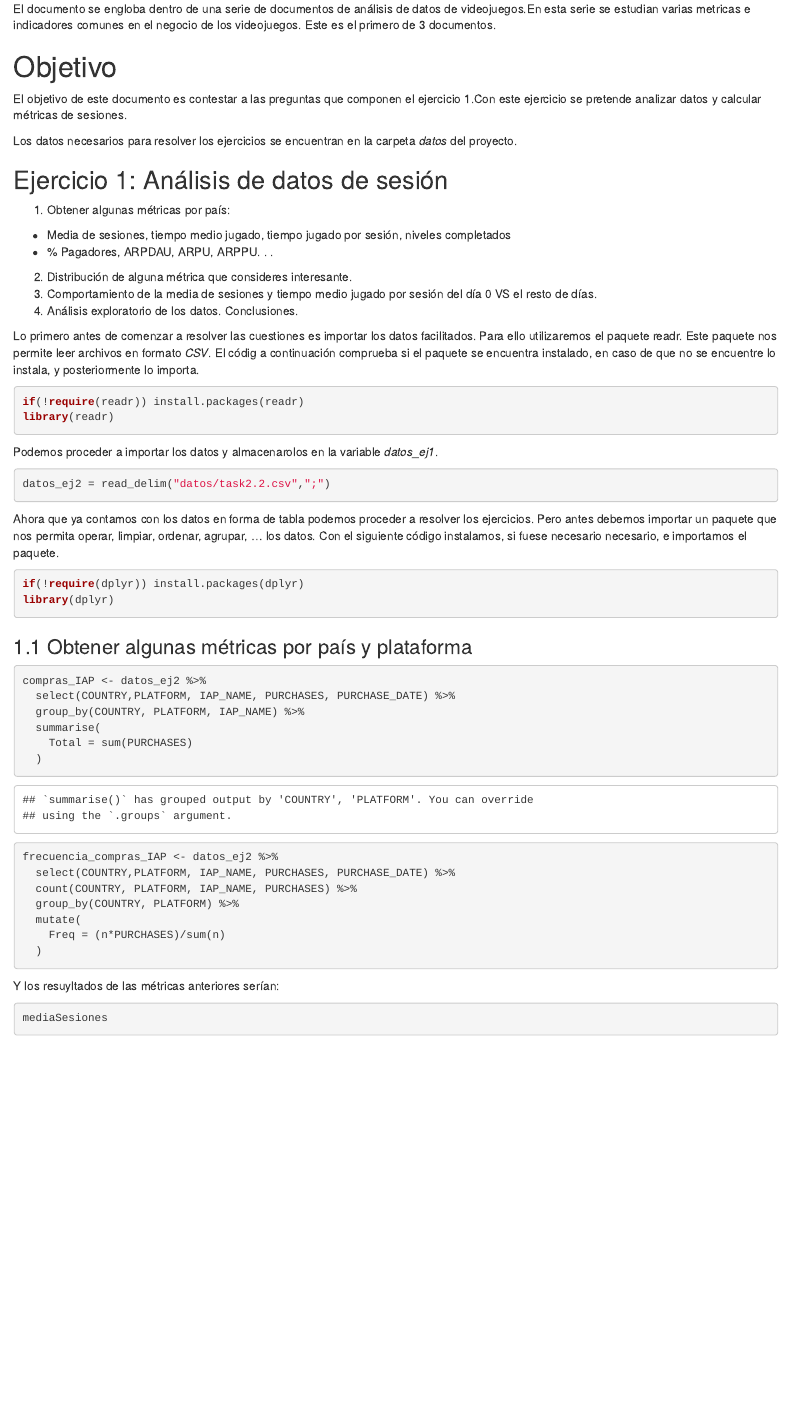
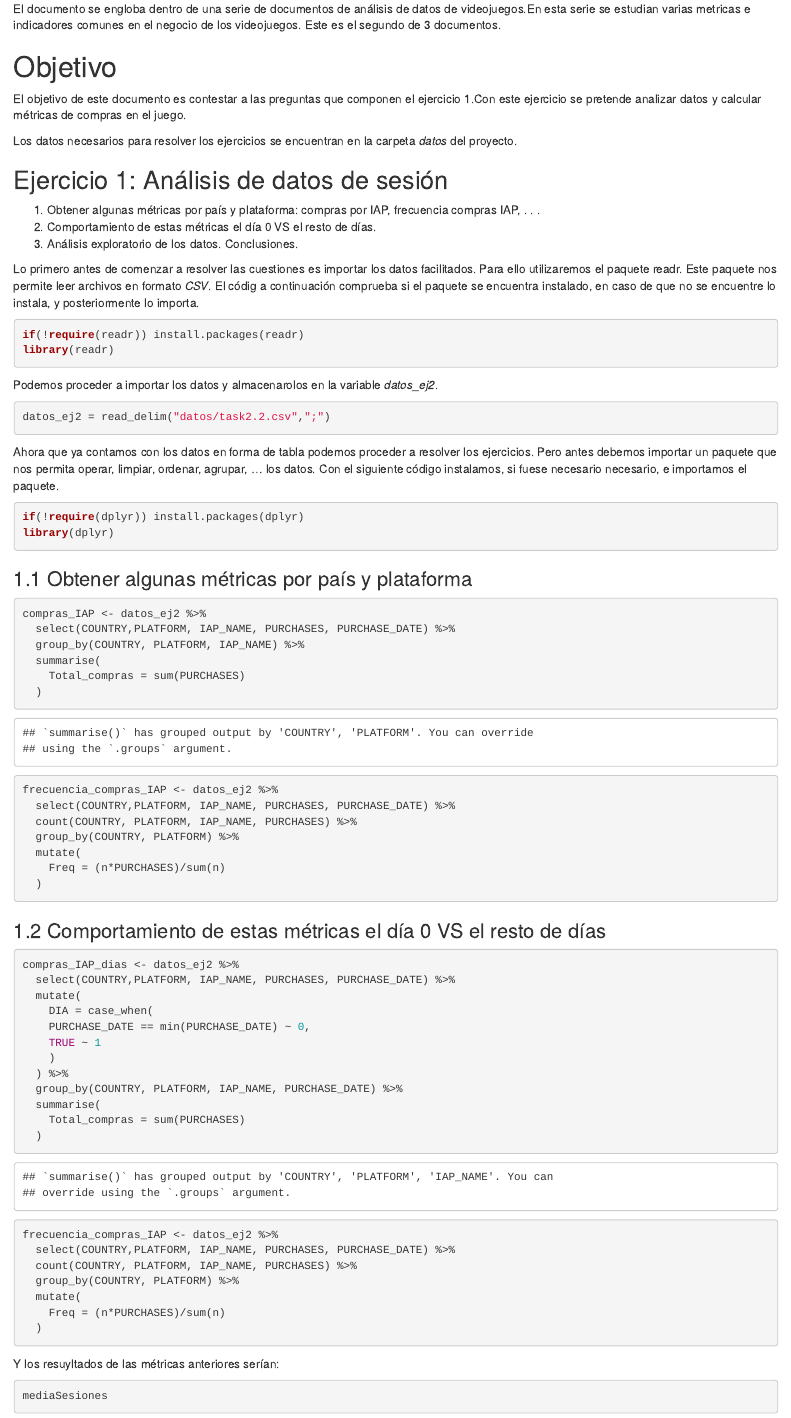
Before and after one commit to david-dlta/analisisDatosVideojuego2, an R Markdown document (analisisDatosVideojuegos.Rmd): the page in a window 1100 px wide, from 190 px down. Rendered offline with R 4.5, knitr and Pandoc, with nearby package versions; some code elsewhere in the file could not run offline.

Commit message:
Modificado enunciado ejercicio y comenzado ejercicio 2

````diff
--- a/analisisDatosVideojuegos.Rmd
+++ b/analisisDatosVideojuegos.Rmd
@@ -11,23 +11,21 @@ knitr::opts_chunk$set(echo = TRUE)
 
 # Introducción
 
-El documento se engloba dentro de una serie de documentos de análisis de datos de videojuegos.En esta serie se estudian varias metricas e indicadores comunes en el negocio de los videojuegos. Este es el primero de 3 documentos.
+El documento se engloba dentro de una serie de documentos de análisis de datos de videojuegos.En esta serie se estudian varias metricas e indicadores comunes en el negocio de los videojuegos. Este es el segundo de 3 documentos.
 
 
 # Objetivo
 
-El objetivo de este documento es contestar a las preguntas que componen el ejercicio 1.Con este ejercicio se pretende analizar datos y calcular métricas de sesiones.
+El objetivo de este documento es contestar a las preguntas que componen el ejercicio 1.Con este ejercicio se pretende analizar datos y calcular métricas de compras en el juego.
 
 Los datos necesarios para resolver los ejercicios se encuentran en la carpeta _datos_ del proyecto.
 
 ## Ejercicio 1: Análisis de datos de sesión
 
-1.  Obtener algunas métricas por país:
-  + Media de sesiones, tiempo medio jugado, tiempo jugado por sesión, niveles completados
-  + % Pagadores, ARPDAU, ARPU, ARPPU. . .
-2. Distribución de alguna métrica que consideres interesante.
-3. Comportamiento de la media de sesiones y tiempo medio jugado por sesión del día 0 VS el resto de días.
-4. Análisis exploratorio de los datos. Conclusiones.
+1. Obtener algunas métricas por país y plataforma: compras por IAP, frecuencia compras IAP, . . .
+2. Comportamiento de estas métricas el día 0 VS el resto de días.
+3. Análisis exploratorio de los datos. Conclusiones.
+
 
 Lo primero antes de comenzar a resolver las cuestiones es importar los datos facilitados. Para ello utilizaremos el paquete readr. Este paquete nos permite leer archivos en formato _CSV_. El códig a continuación comprueba si el paquete se encuentra instalado, en caso de que no se encuentre lo instala, y posteriormente lo importa.
 
@@ -36,7 +34,7 @@ if(!require(readr)) install.packages(readr)
 library(readr)
 ```
 
-Podemos proceder a importar los datos y almacenarolos en la variable _datos_ej1_.
+Podemos proceder a importar los datos y almacenarolos en la variable _datos_ej2_.
 
 ```{r, message=FALSE}
 datos_ej2 = read_delim("datos/task2.2.csv",";")
@@ -57,7 +55,7 @@ compras_IAP <- datos_ej2 %>%
   select(COUNTRY,PLATFORM, IAP_NAME, PURCHASES, PURCHASE_DATE) %>%
   group_by(COUNTRY, PLATFORM, IAP_NAME) %>%
   summarise(
-    Total = sum(PURCHASES)
+    Total_compras = sum(PURCHASES)
   )
 
 frecuencia_compras_IAP <- datos_ej2 %>%
@@ -68,6 +66,32 @@ frecuencia_compras_IAP <- datos_ej2 %>%
     Freq = (n*PURCHASES)/sum(n)
   )
 ```
+
+### 1.2 Comportamiento de estas métricas el día 0 VS el resto de días
+
+```{r}
+compras_IAP_dias <- datos_ej2 %>%
+  select(COUNTRY,PLATFORM, IAP_NAME, PURCHASES, PURCHASE_DATE) %>%
+  mutate(
+    DIA = case_when(
+    PURCHASE_DATE == min(PURCHASE_DATE) ~ 0,
+    TRUE ~ 1
+    )
+  ) %>%
+  group_by(COUNTRY, PLATFORM, IAP_NAME, PURCHASE_DATE) %>%
+  summarise(
+    Total_compras = sum(PURCHASES)
+  )
+
+frecuencia_compras_IAP <- datos_ej2 %>%
+  select(COUNTRY,PLATFORM, IAP_NAME, PURCHASES, PURCHASE_DATE) %>%
+  count(COUNTRY, PLATFORM, IAP_NAME, PURCHASES) %>%
+  group_by(COUNTRY, PLATFORM) %>%
+  mutate(
+    Freq = (n*PURCHASES)/sum(n)
+  )
+```
+
 
 
 Y los resuyltados de las métricas anteriores serían:
````
